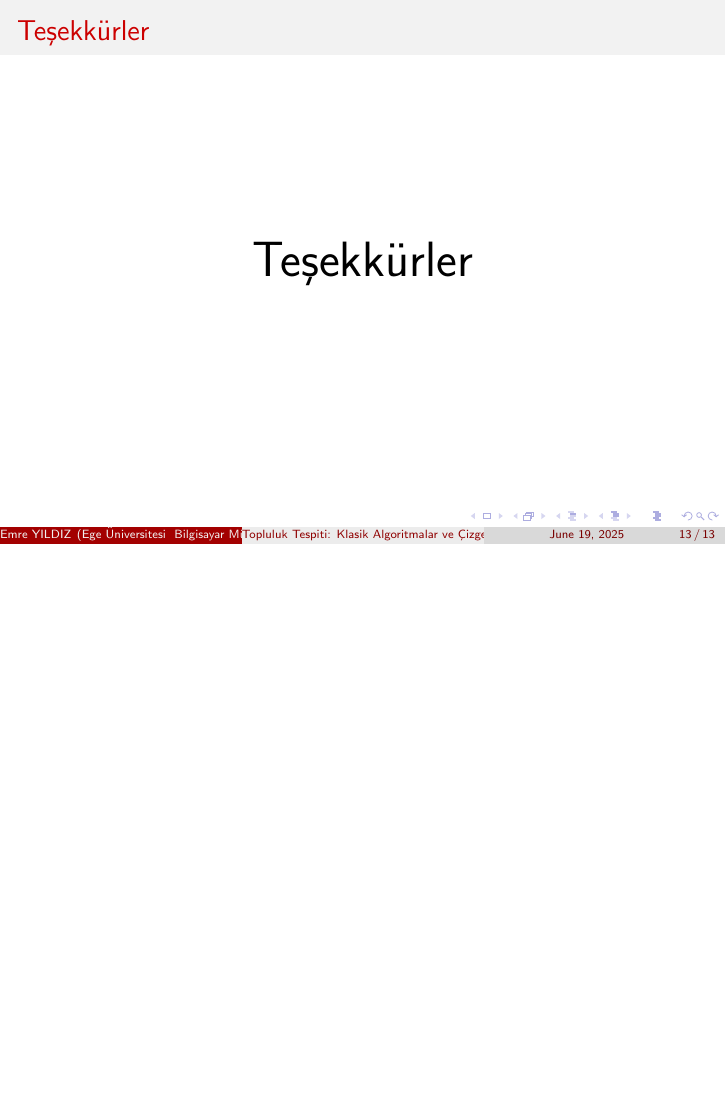
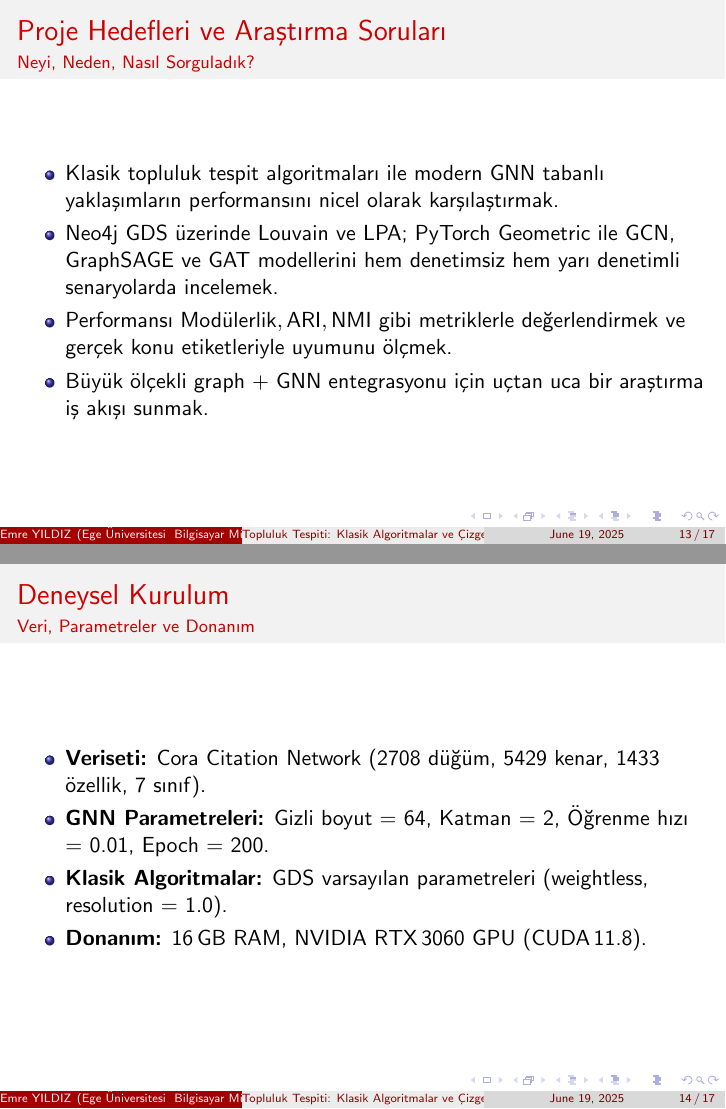
Before and after one commit to emre-yildiz-dev/community-detection-graph, LaTeX slides (docs/sunum.tex): page 13 of 13 before the commit and pages 13 and 14 of 17 after it, the two joined at a grey line, the shorter picture padded with empty space. Compiled offline with pdfLaTeX.

Commit message:
Finish presentation

```diff
--- a/docs/sunum.tex
+++ b/docs/sunum.tex
@@ -191,3 +191,22 @@
     \end{figure}
 \end{frame}
 
+\begin{frame}{Proje Hedefleri ve Araştırma Soruları}
+\framesubtitle{Neyi, Neden, Nasıl Sorguladık?}
+    \begin{itemize}
+        \item Klasik topluluk tespit algoritmaları ile modern GNN tabanlı yaklaşımların performansını nicel olarak karşılaştırmak.
+        \item Neo4j GDS üzerinde Louvain ve LPA; PyTorch Geometric ile GCN, GraphSAGE ve GAT modellerini hem denetimsiz hem yarı denetimli senaryolarda incelemek.
+        \item Performansı \( \text{Modülerlik}, \text{ARI}, \text{NMI} \) gibi metriklerle değerlendirmek ve gerçek konu etiketleriyle uyumunu ölçmek.
+        \item Büyük ölçekli graph + GNN entegrasyonu için uçtan uca bir araştırma iş akışı sunmak.
+    \end{itemize}
+\end{frame}
+
+\begin{frame}{Deneysel Kurulum}
+\framesubtitle{Veri, Parametreler ve Donanım}
+    \begin{itemize}
+        \item \textbf{Veriseti:} Cora Citation Network (2708 düğüm, 5429 kenar, 1433 özellik, 7 sınıf).
+        \item \textbf{GNN Parametreleri:} Gizli boyut $=$ 64, Katman $=$ 2, Öğrenme hızı $=$ 0.01, Epoch $=$ 200.
+        \item \textbf{Klasik Algoritmalar:} GDS varsayılan parametreleri (weightless, resolution $=$ 1.0).
+        \item \textbf{Donanım:} 16\,GB RAM, NVIDIA RTX\,3060 GPU (CUDA\,11.8).
+    \end{itemize}
+\end{frame}
```
Also changed, not shown: docs/sunum.pdf, docs/sunum3.pdf (added), docs/sunum.tex (32 more changed lines), 3 other files.
